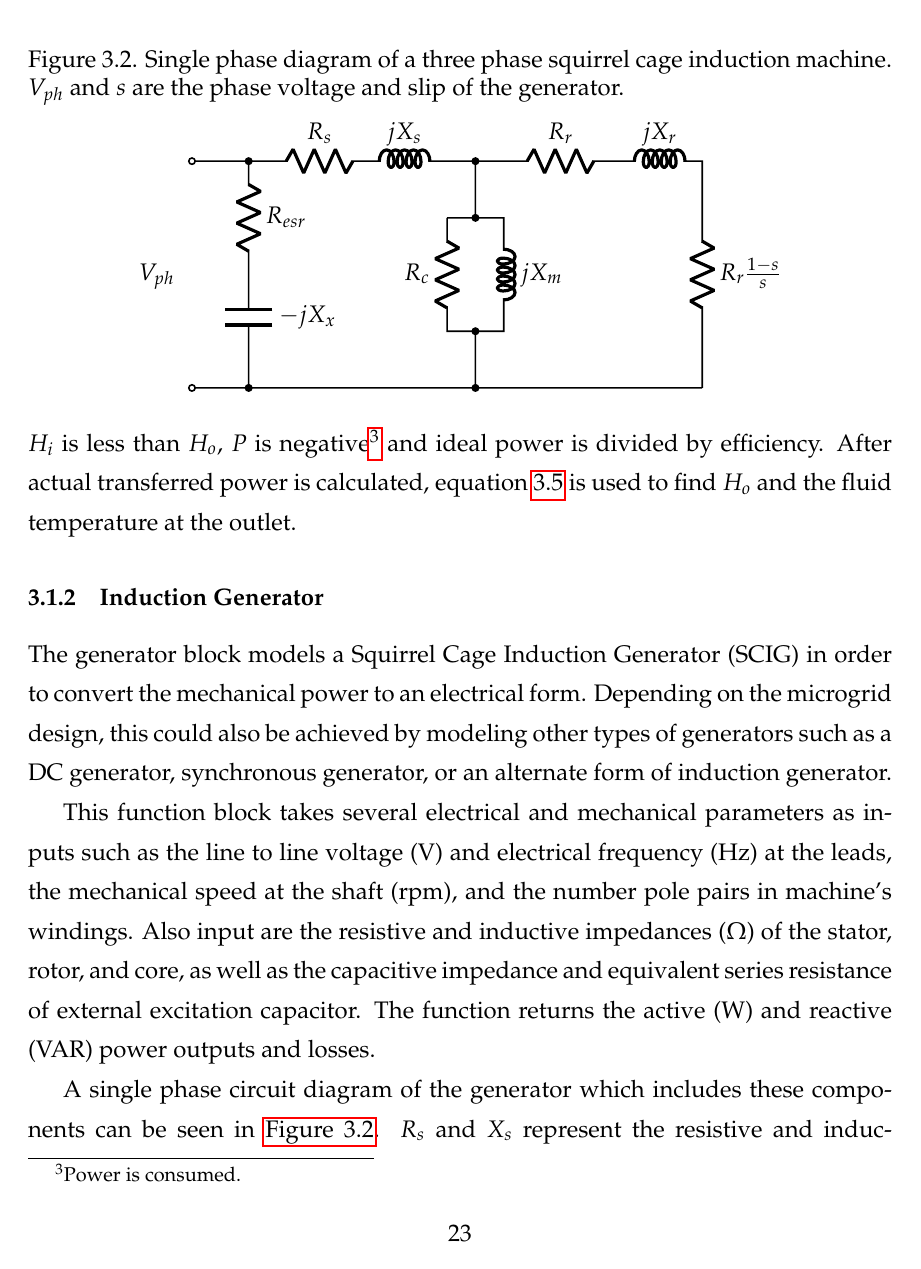
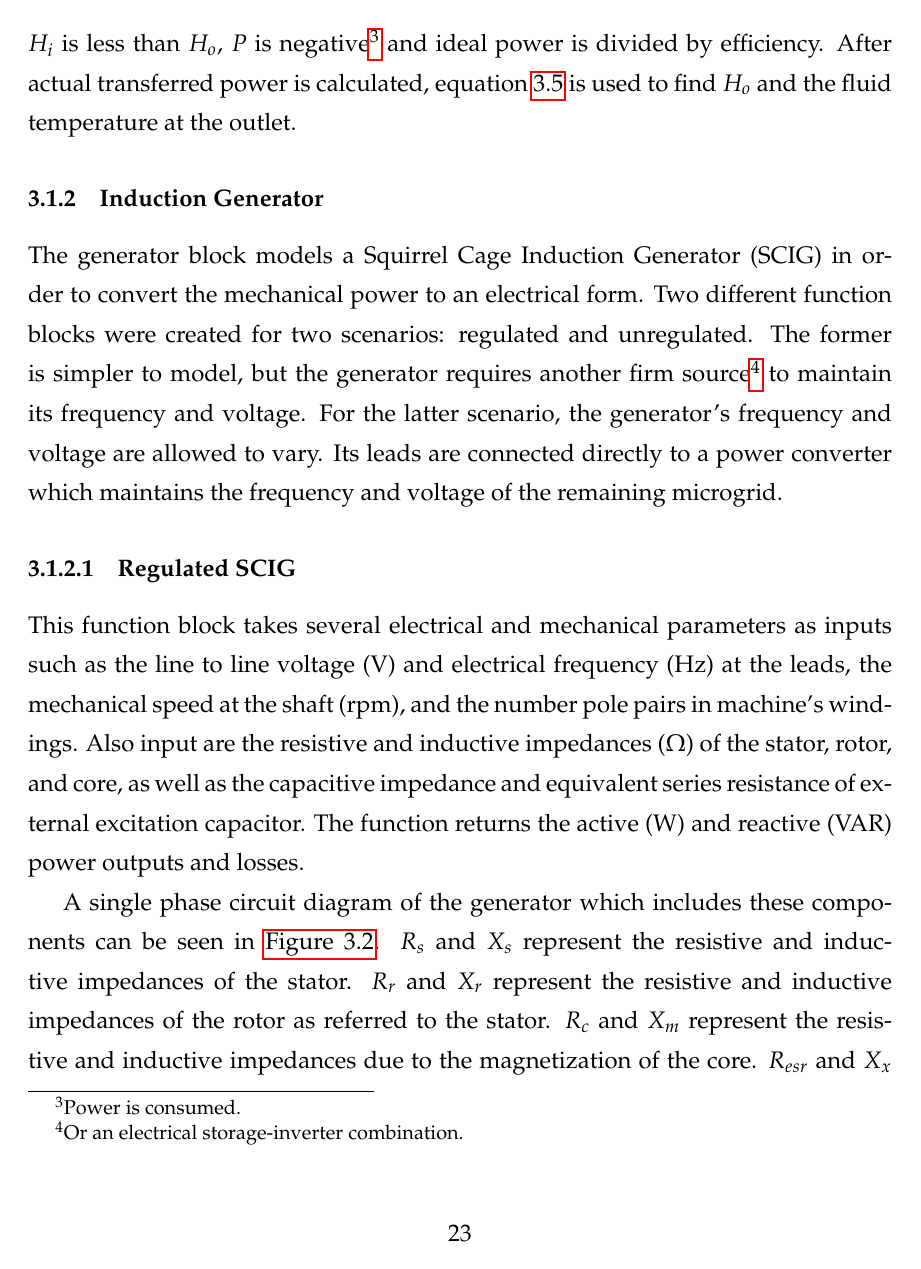
Before and after one commit to njgreen3/Thesis, a LaTeX thesis (NG_Thesis.tex, which reads NG_model.tex): page 30 of 34 before the commit and page 30 of 35 after it. Compiled offline with pdfLaTeX.

Commit message:
Started Unregulated SCIG model description.

```diff
--- a/NG_model.tex
+++ b/NG_model.tex
@@ -58,8 +58,9 @@ where $H_i$ and $H_o$ are the inlet and outlet enthalpies respectively.
 To obtain the actual transfered power, the isentropic efficiency is applied to the ideal power such that the ideal is necessarily greater than the actual. When the value of $H_i$ is larger than $H_o$, $P$ is positive\footnote{Power is produced.} therefore efficiency is multiplied. When $H_i$ is less than $H_o$, $P$ is negative\footnote{Power is consumed.} and ideal power is divided by efficiency. After actual transferred power is calculated, equation \ref{eq:power_enthalpy} is used to find $H_o$ and the fluid temperature at the outlet.
 
 \subsection{Induction Generator}
-The generator block models a Squirrel Cage Induction Generator (SCIG) in order to convert the mechanical power to an electrical form. Depending on the microgrid design, this could also be achieved by modeling other types of generators such as a DC generator, synchronous generator, or an alternate form of induction generator.
+The generator block models a Squirrel Cage Induction Generator (SCIG) in order to convert the mechanical power to an electrical form. Two different function blocks were created for two scenarios: regulated and unregulated. The former is simpler to model, but the generator requires another firm source\footnote{Or an electrical storage-inverter combination.} to maintain its frequency and voltage. For the latter scenario, the generator's frequency and voltage are allowed to vary. Its leads are connected directly to a power converter which maintains the frequency and voltage of the remaining microgrid.
 
+\subsubsection{Regulated SCIG}
 This function block takes several electrical and mechanical parameters as inputs such as the line to line voltage ($\si{\volt}$) and electrical frequency ($\si{\hertz}$) at the leads, the mechanical speed at the shaft ($\si{\rpm}$), and the number pole pairs in machine's windings. Also input are the resistive and inductive impedances ($\si{\ohm}$) of the stator, rotor, and core, as well as the capacitive impedance and equivalent series resistance of external excitation capacitor. The function returns the active ($\si{\watt}$) and reactive ($\si{\voltampreactive}$) power outputs and losses.
 
 \input{figures/SCIG_circuit_diagram}
```
Also changed, not shown: NG_model.tex (4 more changed lines).
